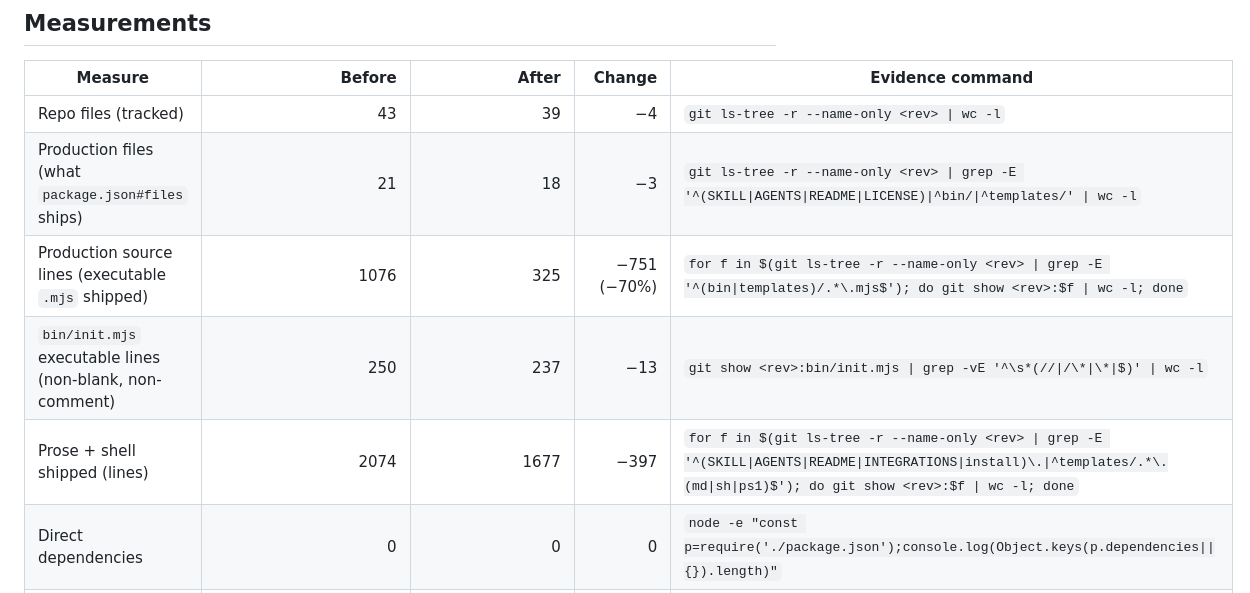
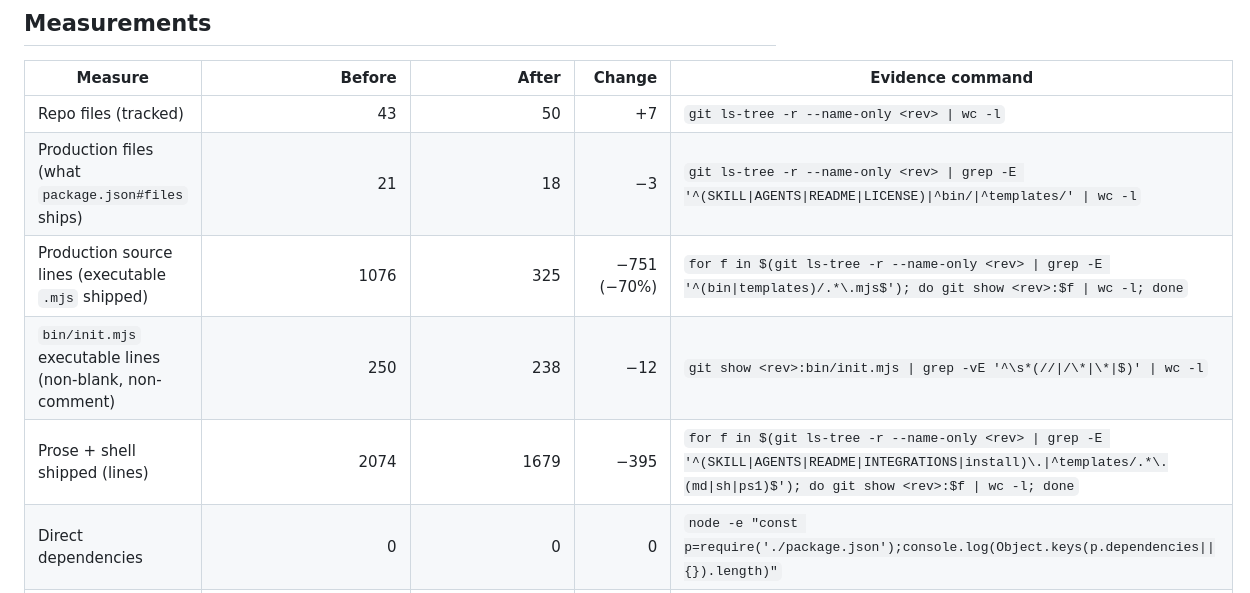
Before and after one commit to HomenShum/BetterPRHandoff, a Markdown page: docs/SIMPLIFICATION_REPORT.md, the part around one of its changes. Drawn GitHub-style.

```diff
--- a/docs/SIMPLIFICATION_REPORT.md
+++ b/docs/SIMPLIFICATION_REPORT.md
@@ -15,11 +15,11 @@ git worktree add /tmp/before e2bb028
 
 | Measure | Before | After | Change | Evidence command |
 |---|---:|---:|---:|---|
-| Repo files (tracked) | 43 | 39 | −4 | `git ls-tree -r --name-only <rev> \| wc -l` |
+| Repo files (tracked) | 43 | 50 | +7 | `git ls-tree -r --name-only <rev> \| wc -l` |
 | Production files (what `package.json#files` ships) | 21 | 18 | −3 | `git ls-tree -r --name-only <rev> \| grep -E '^(SKILL\|AGENTS\|README\|LICENSE)\|^bin/\|^templates/' \| wc -l` |
 | Production source lines (executable `.mjs` shipped) | 1076 | 325 | −751 (−70%) | `for f in $(git ls-tree -r --name-only <rev> \| grep -E '^(bin\|templates)/.*\.mjs$'); do git show <rev>:$f \| wc -l; done` |
-| `bin/init.mjs` executable lines (non-blank, non-comment) | 250 | 237 | −13 | `git show <rev>:bin/init.mjs \| grep -vE '^\s*(//\|/\*\|\*\|$)' \| wc -l` |
-| Prose + shell shipped (lines) | 2074 | 1677 | −397 | `for f in $(git ls-tree -r --name-only <rev> \| grep -E '^(SKILL\|AGENTS\|README\|INTEGRATIONS\|install)\.\|^templates/.*\.(md\|sh\|ps1)$'); do git show <rev>:$f \| wc -l; done` |
+| `bin/init.mjs` executable lines (non-blank, non-comment) | 250 | 238 | −12 | `git show <rev>:bin/init.mjs \| grep -vE '^\s*(//\|/\*\|\*\|$)' \| wc -l` |
+| Prose + shell shipped (lines) | 2074 | 1679 | −395 | `for f in $(git ls-tree -r --name-only <rev> \| grep -E '^(SKILL\|AGENTS\|README\|INTEGRATIONS\|install)\.\|^templates/.*\.(md\|sh\|ps1)$'); do git show <rev>:$f \| wc -l; done` |
 | Direct dependencies | 0 | 0 | 0 | `node -e "const p=require('./package.json');console.log(Object.keys(p.dependencies\|\|{}).length)"` |
 | Undeclared imports in shipped code | 1 (`playwright`) | 0 | −1 | `node templates/recorder.mjs` → `ERR_MODULE_NOT_FOUND` before; file gone after |
 | External binaries invoked | 3 (`ffmpeg`, `ffprobe`, `git`) | 0 | −3 | `git grep -hoE "spawnSync\('[a-z]+'\|execSync" <rev> -- bin templates install.sh` |
```
Also changed, not shown: other parts of docs/SIMPLIFICATION_REPORT.md (+46 -12 lines).
